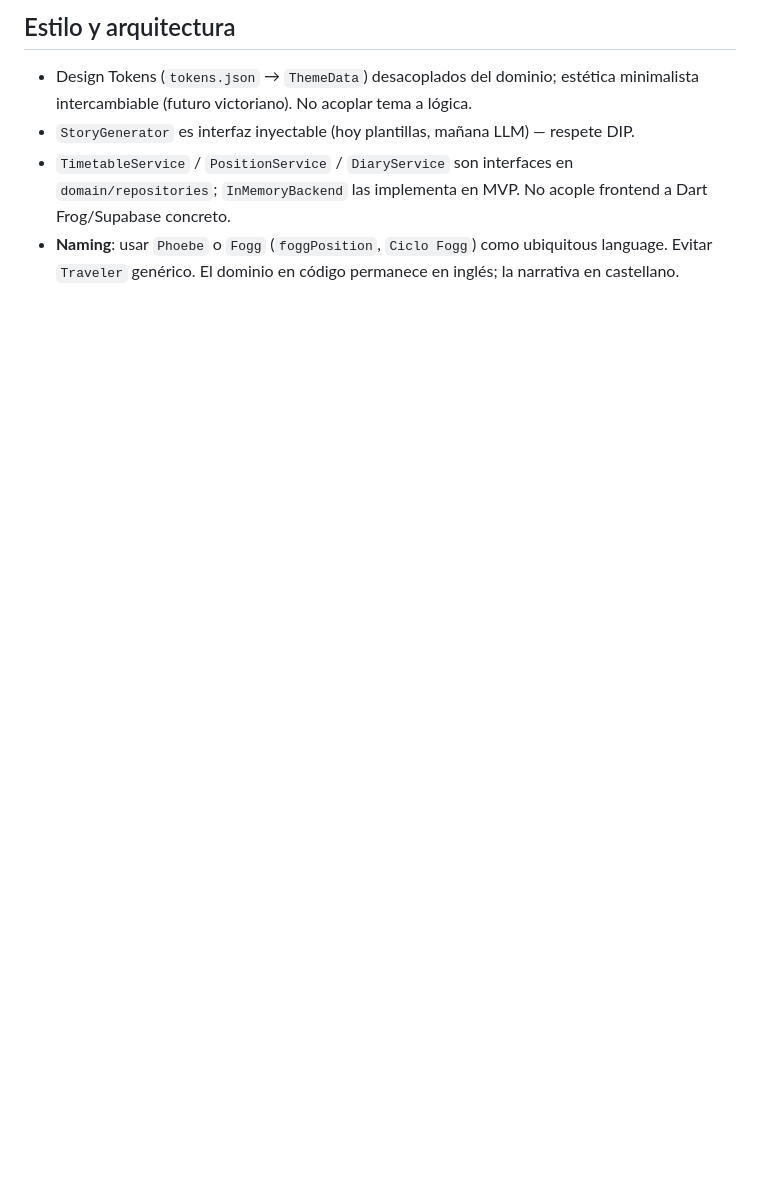
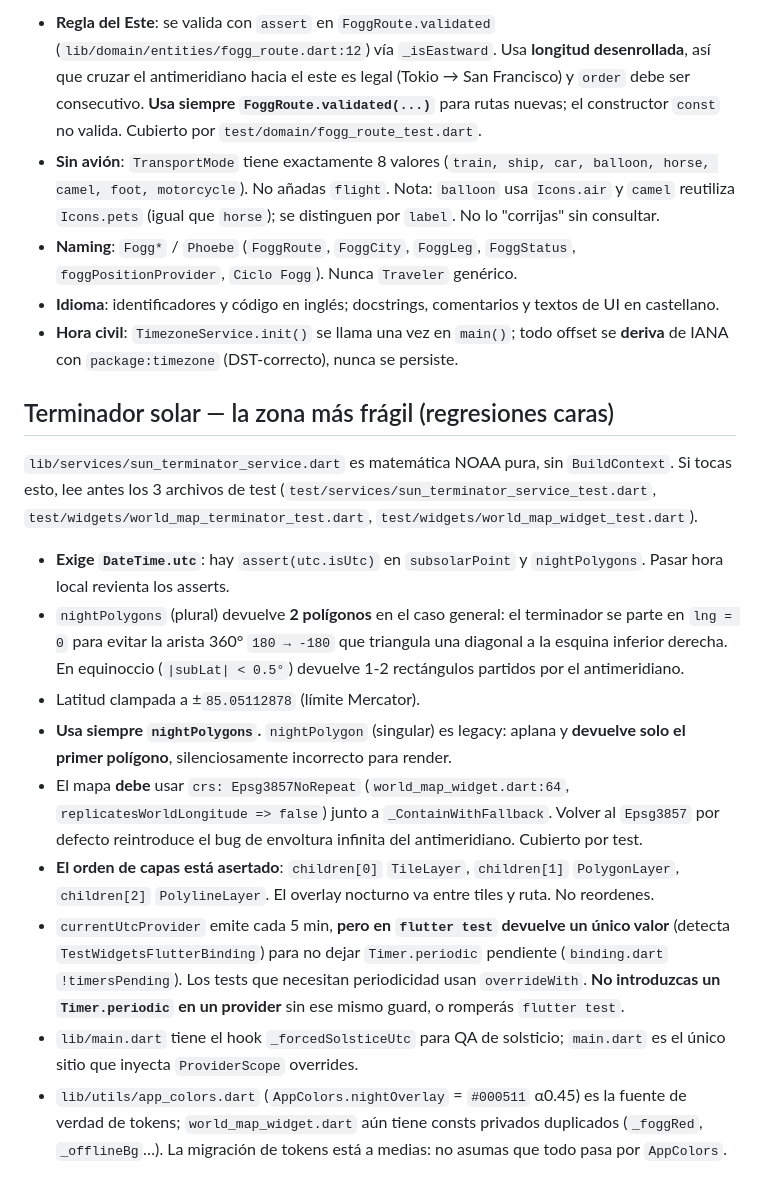
Before and after one commit to elarreglador/80-Dias-La-Herencia-de-Phoebe, a Markdown page: AGENTS.md, the part around one of its changes. Rendered like a GitHub page; blank space fills up the shorter version.

```diff
--- a/AGENTS.md
+++ b/AGENTS.md
@@ -48,6 +29,21 @@ flutter analyze                                           # typecheck/lint
 
-## Estilo y arquitectura
-- Design Tokens (`tokens.json` → `ThemeData`) desacoplados del dominio; estética minimalista intercambiable (futuro victoriano). No acoplar tema a lógica.
-- `StoryGenerator` es interfaz inyectable (hoy plantillas, mañana LLM) — respete DIP.
-- `TimetableService` / `PositionService` / `DiaryService` son interfaces en `domain/repositories`; `InMemoryBackend` las implementa en MVP. No acople frontend a Dart Frog/Supabase concreto.
-- **Naming**: usar `Phoebe` o `Fogg` (`foggPosition`, `Ciclo Fogg`) como ubiquitous language. Evitar `Traveler` genérico. El dominio en código permanece en inglés; la narrativa en castellano.
+- **Regla del Este**: se valida con `assert` en `FoggRoute.validated` (`lib/domain/entities/fogg_route.dart:12`) vía `_isEastward`. Usa **longitud desenrollada**, así que cruzar el antimeridiano hacia el este es legal (Tokio → San Francisco) y `order` debe ser consecutivo. **Usa siempre `FoggRoute.validated(...)`** para rutas nuevas; el constructor `const` no valida. Cubierto por `test/domain/fogg_route_test.dart`.
+- **Sin avión**: `TransportMode` tiene exactamente 8 valores (`train, ship, car, balloon, horse, camel, foot, motorcycle`). No añadas `flight`. Nota: `balloon` usa `Icons.air` y `camel` reutiliza `Icons.pets` (igual que `horse`); se distinguen por `label`. No lo "corrijas" sin consultar.
+- **Naming**: `Fogg*` / `Phoebe` (`FoggRoute`, `FoggCity`, `FoggLeg`, `FoggStatus`, `foggPositionProvider`, `Ciclo Fogg`). Nunca `Traveler` genérico.
+- **Idioma**: identificadores y código en inglés; docstrings, comentarios y textos de UI en castellano.
+- **Hora civil**: `TimezoneService.init()` se llama una vez en `main()`; todo offset se **deriva** de IANA con `package:timezone` (DST-correcto), nunca se persiste.
+
+## Terminador solar — la zona más frágil (regresiones caras)
+
+`lib/services/sun_terminator_service.dart` es matemática NOAA pura, sin `BuildContext`. Si tocas esto, lee antes los 3 archivos de test (`test/services/sun_terminator_service_test.dart`, `test/widgets/world_map_terminator_test.dart`, `test/widgets/world_map_widget_test.dart`).
+
+- **Exige `DateTime.utc`**: hay `assert(utc.isUtc)` en `subsolarPoint` y `nightPolygons`. Pasar hora local revienta los asserts.
+- `nightPolygons` (plural) devuelve **2 polígonos** en el caso general: el terminador se parte en `lng = 0` para evitar la arista 360° `180 → -180` que triangula una diagonal a la esquina inferior derecha. En equinoccio (`|subLat| < 0.5°`) devuelve 1-2 rectángulos partidos por el antimeridiano.
+- Latitud clampada a ±`85.05112878` (límite Mercator).
+- **Usa siempre `nightPolygons`.** `nightPolygon` (singular) es legacy: aplana y **devuelve solo el primer polígono**, silenciosamente incorrecto para render.
+- El mapa **debe** usar `crs: Epsg3857NoRepeat` (`world_map_widget.dart:64`, `replicatesWorldLongitude => false`) junto a `_ContainWithFallback`. Volver al `Epsg3857` por defecto reintroduce el bug de envoltura infinita del antimeridiano. Cubierto por test.
+- **El orden de capas está asertado**: `children[0]` `TileLayer`, `children[1]` `PolygonLayer`, `children[2]` `PolylineLayer`. El overlay nocturno va entre tiles y ruta. No reordenes.
+- `currentUtcProvider` emite cada 5 min, **pero en `flutter test` devuelve un único valor** (detecta `TestWidgetsFlutterBinding`) para no dejar `Timer.periodic` pendiente (`binding.dart` `!timersPending`). Los tests que necesitan periodicidad usan `overrideWith`. **No introduzcas un `Timer.periodic` en un provider** sin ese mismo guard, o romperás `flutter test`.
+- `lib/main.dart` tiene el hook `_forcedSolsticeUtc` para QA de solsticio; `main.dart` es el único sitio que inyecta `ProviderScope` overrides.
+- `lib/utils/app_colors.dart` (`AppColors.nightOverlay` = `#000511` α0.45) es la fuente de verdad de tokens; `world_map_widget.dart` aún tiene consts privados duplicados (`_foggRed`, `_offlineBg`…). La migración de tokens está a medias: no asumas que todo pasa por `AppColors`.
+
```
Also changed, not shown: other parts of AGENTS.md (+40 -44 lines).
